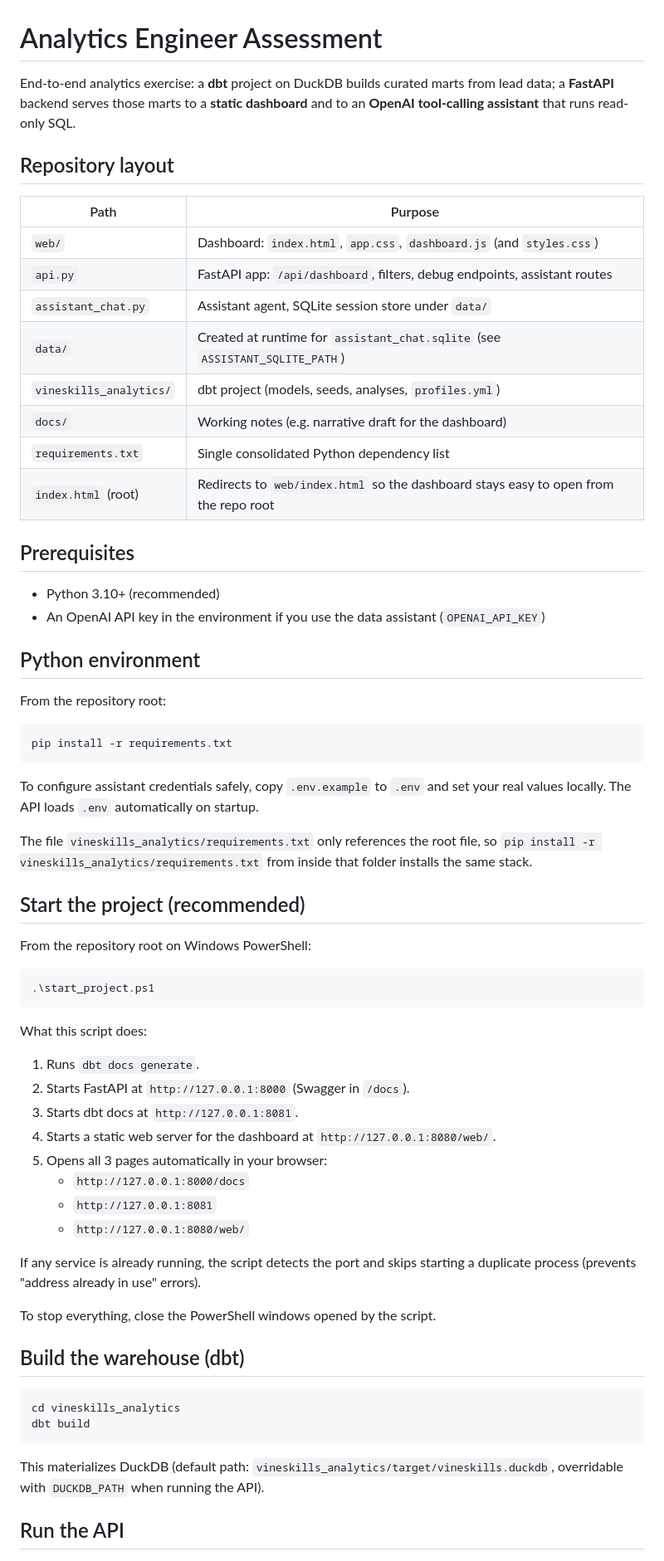
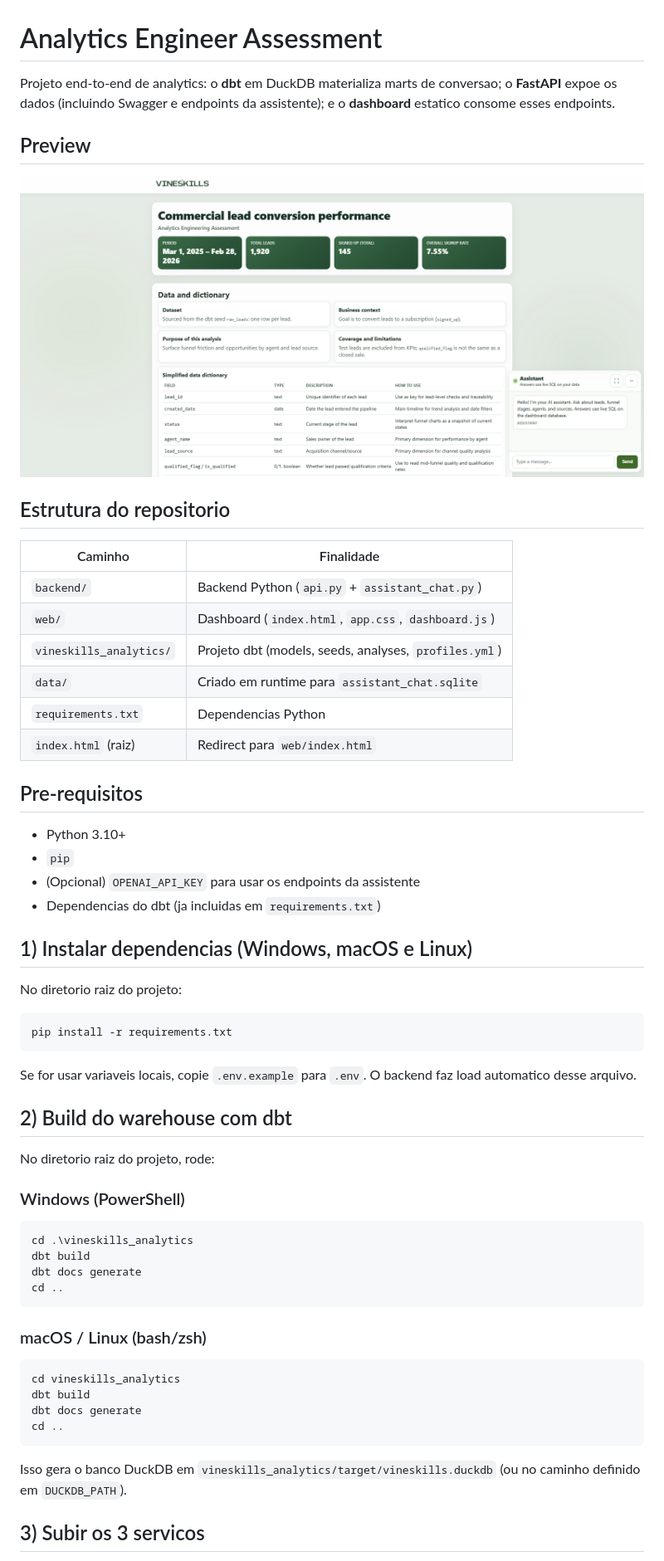
Before and after one commit to ocamposfaria/analytics-engineering-assessment, a Markdown page: README.md, the part around one of its changes. Shown at 83% size. Drawn GitHub-style; pictures changed too: image.png (added).

````diff
--- a/README.md
+++ b/README.md
@@ -1,69 +1,62 @@
 # Analytics Engineer Assessment
 
-End-to-end analytics exercise: a **dbt** project on DuckDB builds curated marts from lead data; a **FastAPI** backend serves those marts to a **static dashboard** and to an **OpenAI tool-calling assistant** that runs read-only SQL.
+Projeto end-to-end de analytics: o **dbt** em DuckDB materializa marts de conversao; o **FastAPI** expoe os dados (incluindo Swagger e endpoints da assistente); e o **dashboard** estatico consome esses endpoints.
 
-## Repository layout
+## Preview
 
-| Path | Purpose |
-|------|--------|
-| `web/` | Dashboard: `index.html`, `app.css`, `dashboard.js` (and `styles.css`) |
-| `api.py` | FastAPI app: `/api/dashboard`, filters, debug endpoints, assistant routes |
-| `assistant_chat.py` | Assistant agent, SQLite session store under `data/` |
-| `data/` | Created at runtime for `assistant_chat.sqlite` (see `ASSISTANT_SQLITE_PATH`) |
-| `vineskills_analytics/` | dbt project (models, seeds, analyses, `profiles.yml`) |
-| `docs/` | Working notes (e.g. narrative draft for the dashboard) |
-| `requirements.txt` | Single consolidated Python dependency list |
-| `index.html` (root) | Redirects to `web/index.html` so the dashboard stays easy to open from the repo root |
+![Dashboard preview](image.png)
 
-## Prerequisites
+## Estrutura do repositorio
 
-- Python 3.10+ (recommended)
-- An OpenAI API key in the environment if you use the data assistant (`OPENAI_API_KEY`)
+| Caminho | Finalidade |
+|---|---|
+| `backend/` | Backend Python (`api.py` + `assistant_chat.py`) |
+| `web/` | Dashboard (`index.html`, `app.css`, `dashboard.js`) |
+| `vineskills_analytics/` | Projeto dbt (models, seeds, analyses, `profiles.yml`) |
+| `data/` | Criado em runtime para `assistant_chat.sqlite` |
+| `requirements.txt` | Dependencias Python |
+| `index.html` (raiz) | Redirect para `web/index.html` |
 
-## Python environment
+## Pre-requisitos
 
-From the repository root:
+- Python 3.10+
+- `pip`
+- (Opcional) `OPENAI_API_KEY` para usar os endpoints da assistente
+- Dependencias do dbt (ja incluidas em `requirements.txt`)
+
+## 1) Instalar dependencias (Windows, macOS e Linux)
+
+No diretorio raiz do projeto:
 
 ```bash
 pip install -r requirements.txt
 ```
 
-To configure assistant credentials safely, copy `.env.example` to `.env` and set your real values locally.
-The API loads `.env` automatically on startup.
+Se for usar variaveis locais, copie `.env.example` para `.env`. O backend faz load automatico desse arquivo.
 
-The file `vineskills_analytics/requirements.txt` only references the root file, so `pip install -r vineskills_analytics/requirements.txt` from inside that folder installs the same stack.
+## 2) Build do warehouse com dbt
 
-## Start the project (recommended)
+No diretorio raiz do projeto, rode:
 
-From the repository root on Windows PowerShell:
+### Windows (PowerShell)
 
 ```powershell
-.\start_project.ps1
+cd .\vineskills_analytics
+dbt build
+dbt docs generate
+cd ..
 ```
 
-What this script does:
-
-1. Runs `dbt docs generate`.
-2. Starts FastAPI at `http://127.0.0.1:8000` (Swagger in `/docs`).
-3. Starts dbt docs at `http://127.0.0.1:8081`.
-4. Starts a static web server for the dashboard at `http://127.0.0.1:8080/web/`.
-5. Opens all 3 pages automatically in your browser:
-   - `http://127.0.0.1:8000/docs`
-   - `http://127.0.0.1:8081`
-   - `http://127.0.0.1:8080/web/`
-
-If any service is already running, the script detects the port and skips starting a duplicate process (prevents "address already in use" errors).
-
-To stop everything, close the PowerShell windows opened by the script.
-
-## Build the warehouse (dbt)
+### macOS / Linux (bash/zsh)
 
 ```bash
 cd vineskills_analytics
 dbt build
+dbt docs generate
+cd ..
 ```
 
-This materializes DuckDB (default path: `vineskills_analytics/target/vineskills.duckdb`, overridable with `DUCKDB_PATH` when running the API).
+Isso gera o banco DuckDB em `vineskills_analytics/target/vineskills.duckdb` (ou no caminho definido em `DUCKDB_PATH`).
 
-## Run the API
+## 3) Subir os 3 servicos
 
````
Also changed, not shown: other parts of README.md (+50 -15 lines), 6 other files.
